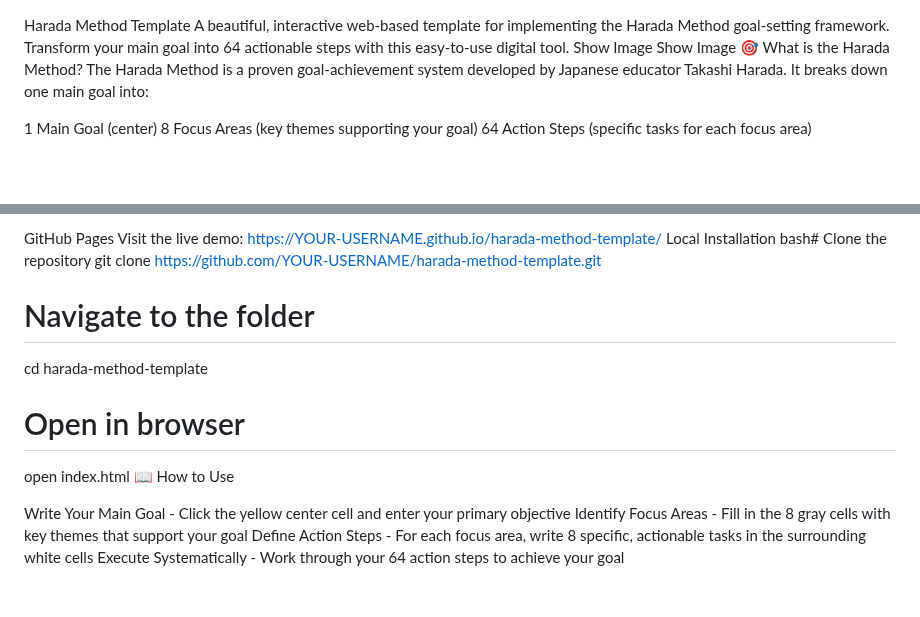
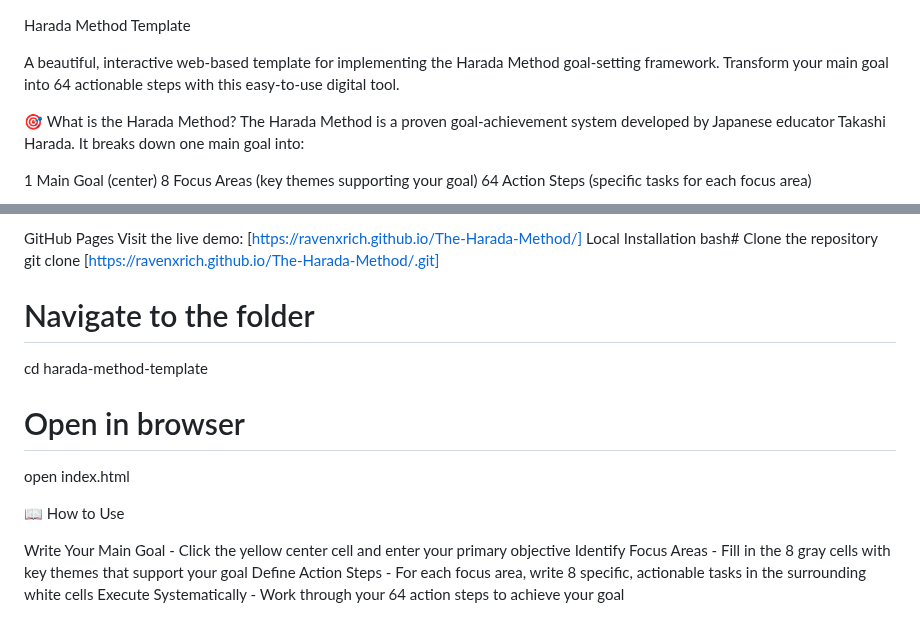
Before and after one commit to RavenxRich/The-Harada-Method, a Markdown page: README.md, 2 parts joined by grey strips. GitHub-like rendering; blank space fills up the shorter version.

Commit message:
README.md
The Harada Method. Inspired by Takashi Harada.

```diff
--- a/README.md
+++ b/README.md
@@ -1,7 +1,7 @@
 Harada Method Template
+
 A beautiful, interactive web-based template for implementing the Harada Method goal-setting framework. Transform your main goal into 64 actionable steps with this easy-to-use digital tool.
-Show Image
-Show Image
+
 🎯 What is the Harada Method?
 The Harada Method is a proven goal-achievement system developed by Japanese educator Takashi Harada. It breaks down one main goal into:
 
@@ -28,16 +28,17 @@ Start typing in any cell
 Your work auto-saves as you type
 
 GitHub Pages
-Visit the live demo: https://YOUR-USERNAME.github.io/harada-method-template/
+Visit the live demo: [https://ravenxrich.github.io/The-Harada-Method/]
 Local Installation
 bash# Clone the repository
-git clone https://github.com/YOUR-USERNAME/harada-method-template.git
+git clone [https://ravenxrich.github.io/The-Harada-Method/.git]
 
 # Navigate to the folder
 cd harada-method-template
 
 # Open in browser
 open index.html
+
 📖 How to Use
 
 Write Your Main Goal - Click the yellow center cell and enter your primary objective
```
Also changed, not shown: other parts of README.md (+1 -1 lines).
